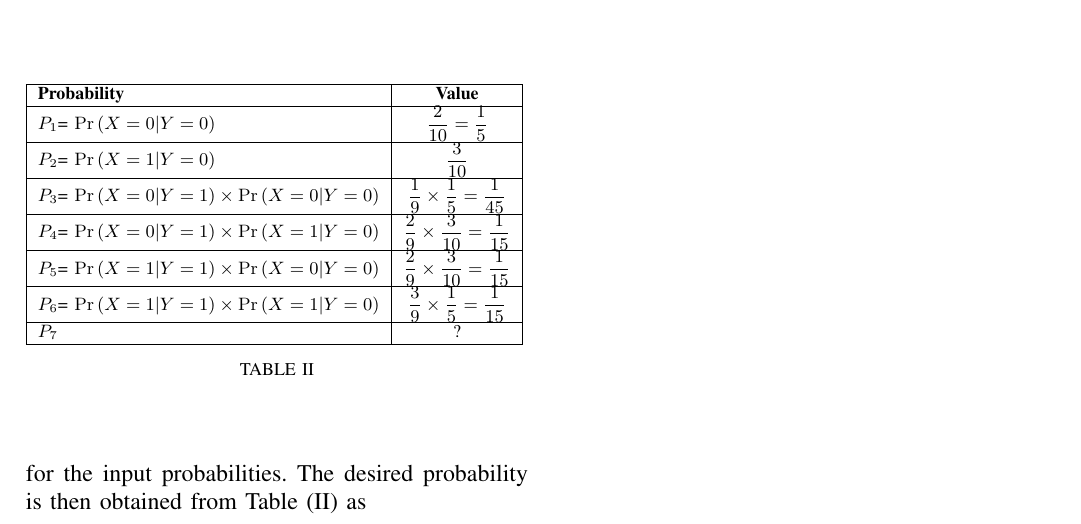
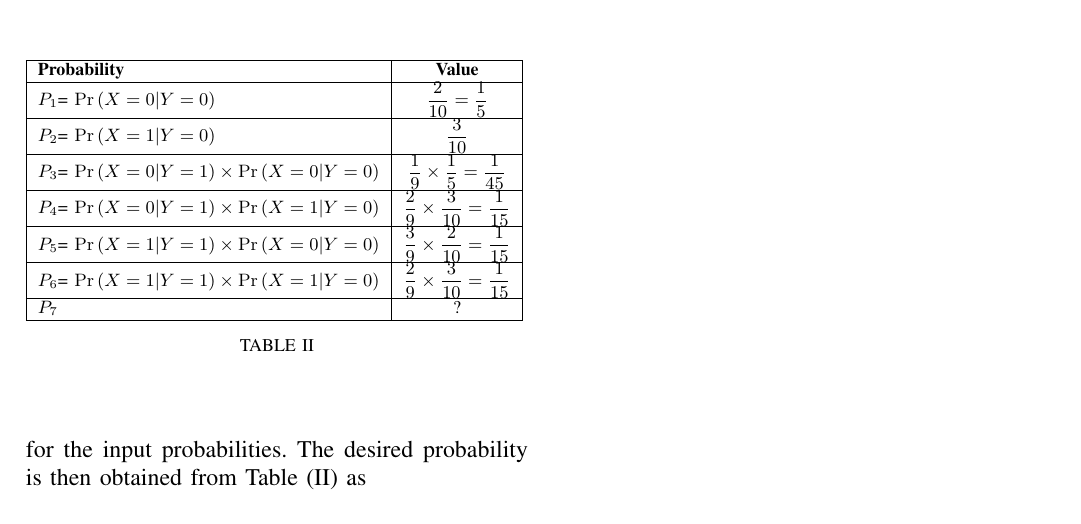
Before and after one commit to Pradeep8802/AI1110_Assignments, a LaTeX problem sheet (Assignment2/main.tex, which reads Assignment2/tables/prob2.tex): part of the page, cut so that both start at the same text. Compiled offline with pdfLaTeX.

Commit message:
Update prob2.tex

```diff
--- a/Assignment2/tables/prob2.tex
+++ b/Assignment2/tables/prob2.tex
@@ -10,9 +10,9 @@
 	\hline
 	$P_4$= $\pr{X=0|Y=1}\times\pr{X=1|Y=0}$ & $\dfrac{2}{9}\times\dfrac{3}{10}=\dfrac{1}{15}$\\
 	\hline
-    $P_5$= $\pr{X=1|Y=1}\times\pr{X=0|Y=0}$ & $\dfrac{2}{9}\times\dfrac{3}{10}=\dfrac{1}{15}$\\
+    $P_5$= $\pr{X=1|Y=1}\times\pr{X=0|Y=0}$ & $\dfrac{3}{9}\times\dfrac{2}{10}=\dfrac{1}{15}$\\
 	\hline
-	$P_6$= $\pr{X=1|Y=1}\times\pr{X=1|Y=0}$ & $\dfrac{3}{9}\times\dfrac{1}{5}=\dfrac{1}{15}$\\
+	$P_6$= $\pr{X=1|Y=1}\times\pr{X=1|Y=0}$ & $\dfrac{2}{9}\times\dfrac{3}{10}=\dfrac{1}{15}$\\
 	\hline
 	$P_7$ & ? \\
 	\hline
```
